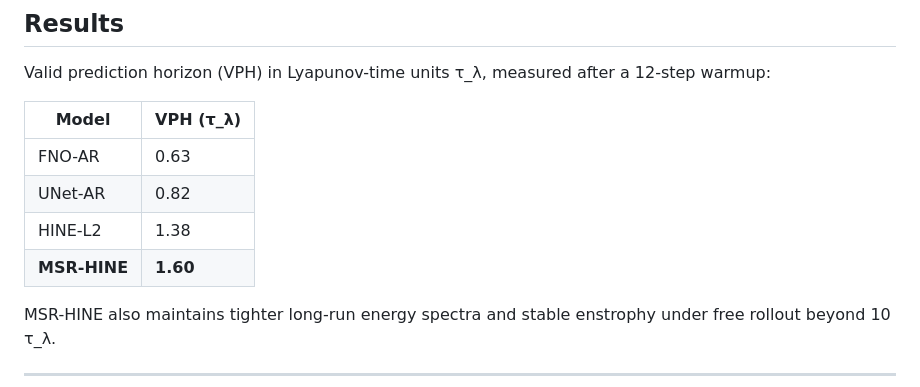
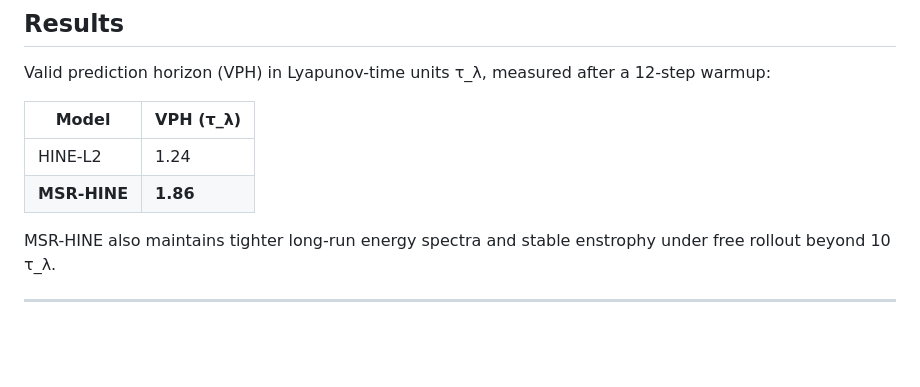
Before and after one commit to dmrigank/Multi-rate_recurrent_recurrence_hine, a Markdown page: README.md, the part around the change. Rendered like a GitHub page; blank space fills up the shorter version.

Commit message:
Revise VPH values for models in README
Updated VPH values for HINE-L2 and MSR-HINE in the README.

```diff
--- a/README.md
+++ b/README.md
@@ -71,10 +71,8 @@ Valid prediction horizon (VPH) in Lyapunov-time units τ_λ, measured after a 12
 
 | Model | VPH (τ_λ) |
 |---|---|
-| FNO-AR | 0.63 |
-| UNet-AR | 0.82 |
-| HINE-L2 | 1.38 |
-| **MSR-HINE** | **1.60** |
+| HINE-L2 | 1.24 |
+| **MSR-HINE** | **1.86** |
 
 MSR-HINE also maintains tighter long-run energy spectra and stable enstrophy under free rollout beyond 10 τ_λ.
 
```
